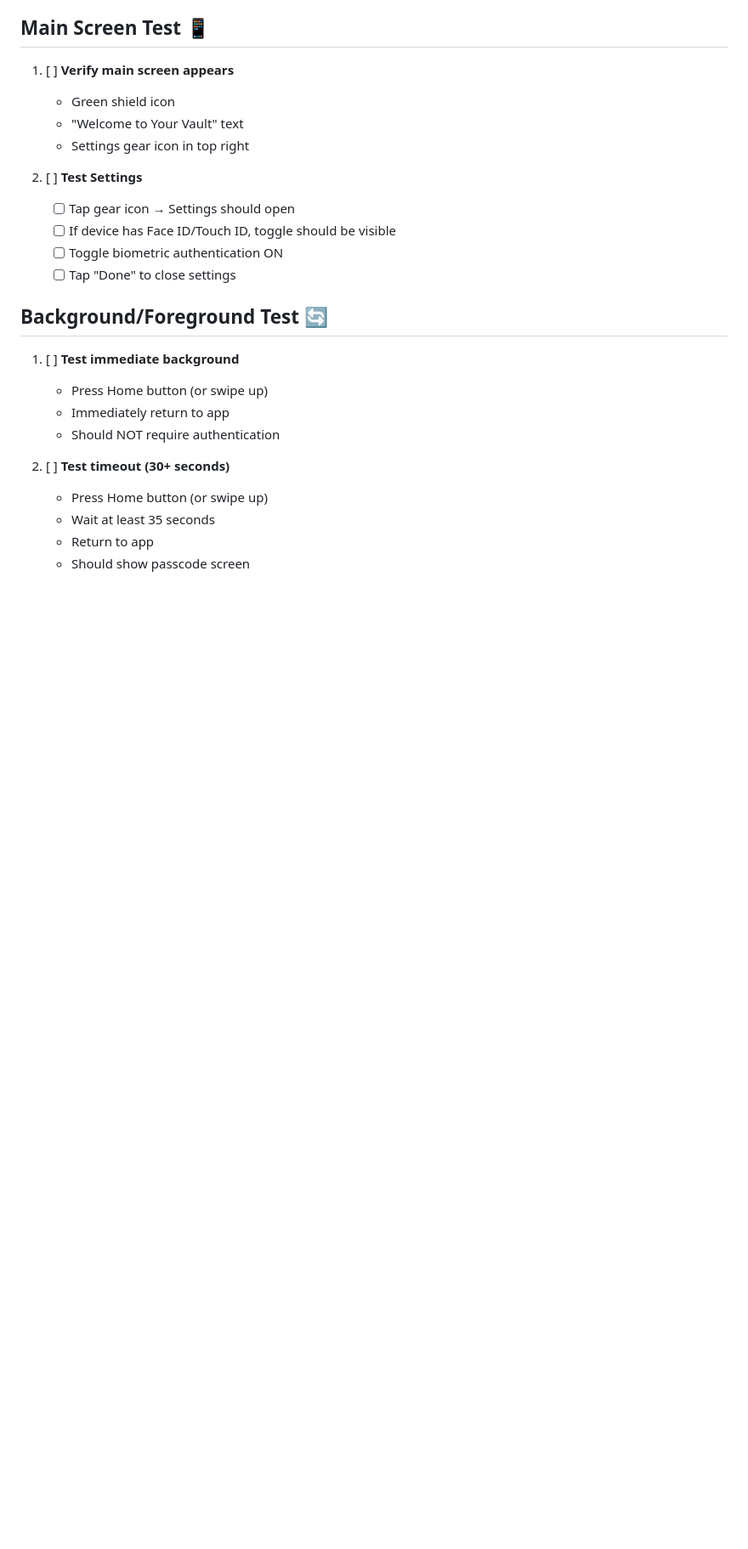
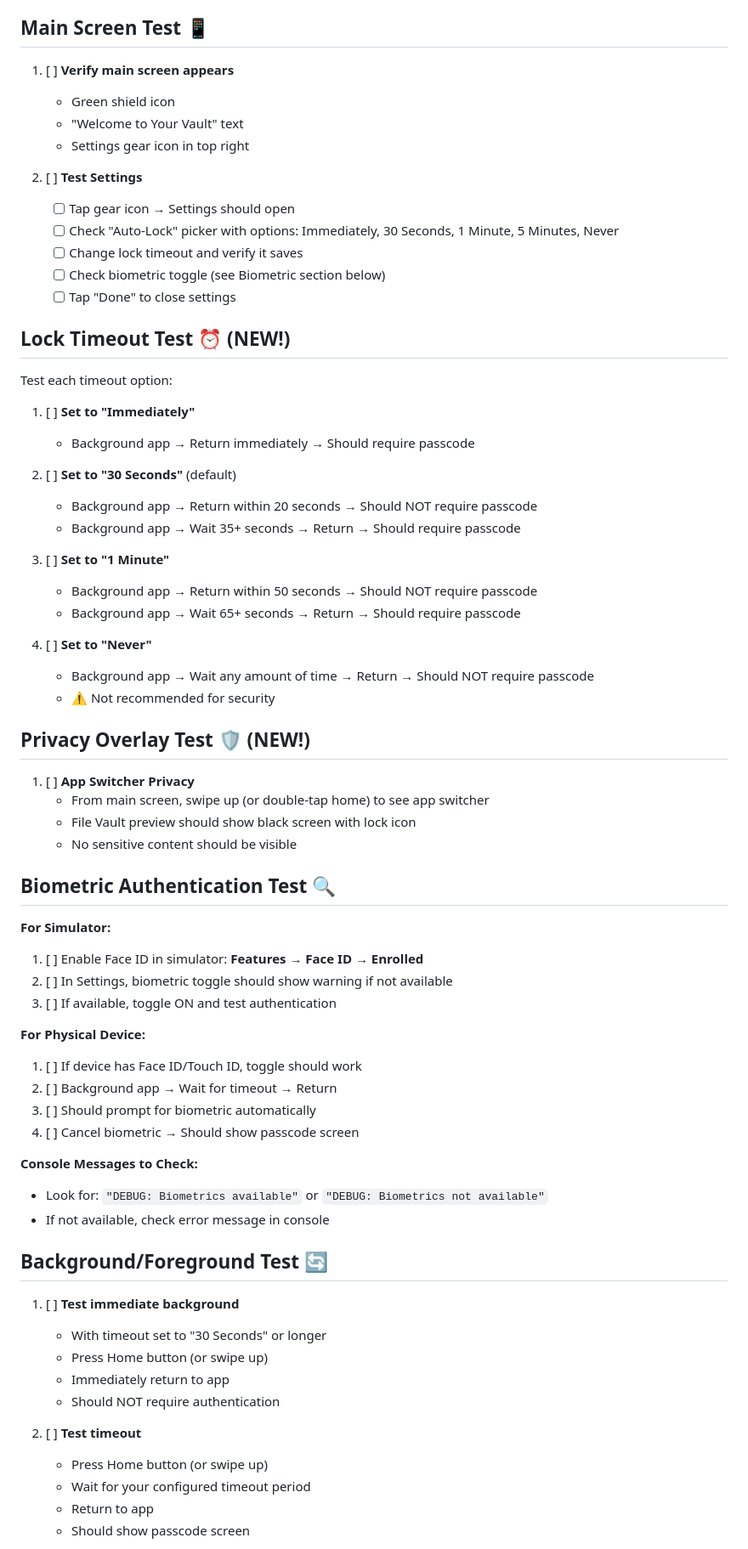
Before and after one commit to haresh14/file-vault, a Markdown page: TESTING_CHECKLIST.md, the part around the change printed below. Shown: that part at 85% size. Drawn GitHub-style; blank space fills up the shorter version.

Commit message:
Update testing documentation with new features

```diff
--- a/TESTING_CHECKLIST.md
+++ b/TESTING_CHECKLIST.md
@@ -33,20 +34,65 @@ Use this checklist to verify that the authentication features are working correc
 
 2. [ ] **Test Settings**
    - [ ] Tap gear icon → Settings should open
-   - [ ] If device has Face ID/Touch ID, toggle should be visible
-   - [ ] Toggle biometric authentication ON
+   - [ ] Check "Auto-Lock" picker with options: Immediately, 30 Seconds, 1 Minute, 5 Minutes, Never
+   - [ ] Change lock timeout and verify it saves
+   - [ ] Check biometric toggle (see Biometric section below)
    - [ ] Tap "Done" to close settings
+
+## Lock Timeout Test ⏰ (NEW!)
+
+Test each timeout option:
+
+1. [ ] **Set to "Immediately"**
+   - Background app → Return immediately → Should require passcode
+
+2. [ ] **Set to "30 Seconds"** (default)
+   - Background app → Return within 20 seconds → Should NOT require passcode
+   - Background app → Wait 35+ seconds → Return → Should require passcode
+
+3. [ ] **Set to "1 Minute"**
+   - Background app → Return within 50 seconds → Should NOT require passcode
+   - Background app → Wait 65+ seconds → Return → Should require passcode
+
+4. [ ] **Set to "Never"**
+   - Background app → Wait any amount of time → Return → Should NOT require passcode
+   - ⚠️ Not recommended for security
+
+## Privacy Overlay Test 🛡️ (NEW!)
+
+1. [ ] **App Switcher Privacy**
+   - From main screen, swipe up (or double-tap home) to see app switcher
+   - File Vault preview should show black screen with lock icon
+   - No sensitive content should be visible
+
+## Biometric Authentication Test 🔍
+
+**For Simulator:**
+1. [ ] Enable Face ID in simulator: **Features → Face ID → Enrolled**
+2. [ ] In Settings, biometric toggle should show warning if not available
+3. [ ] If available, toggle ON and test authentication
+
+**For Physical Device:**
+1. [ ] If device has Face ID/Touch ID, toggle should work
+2. [ ] Background app → Wait for timeout → Return
+3. [ ] Should prompt for biometric automatically
+4. [ ] Cancel biometric → Should show passcode screen
+
+**Console Messages to Check:**
+- Look for: `"DEBUG: Biometrics available"` or `"DEBUG: Biometrics not available"`
+- If not available, check error message in console
 
 ## Background/Foreground Test 🔄
 
 1. [ ] **Test immediate background**
+   - With timeout set to "30 Seconds" or longer
    - Press Home button (or swipe up)
    - Immediately return to app
    - Should NOT require authentication
 
-2. [ ] **Test timeout (30+ seconds)**
+2. [ ] **Test timeout**
    - Press Home button (or swipe up)
-   - Wait at least 35 seconds
+   - Wait for your configured timeout period
    - Return to app
    - Should show passcode screen
 
```
Also changed, not shown: other parts of TESTING_CHECKLIST.md (+31 -17 lines).
